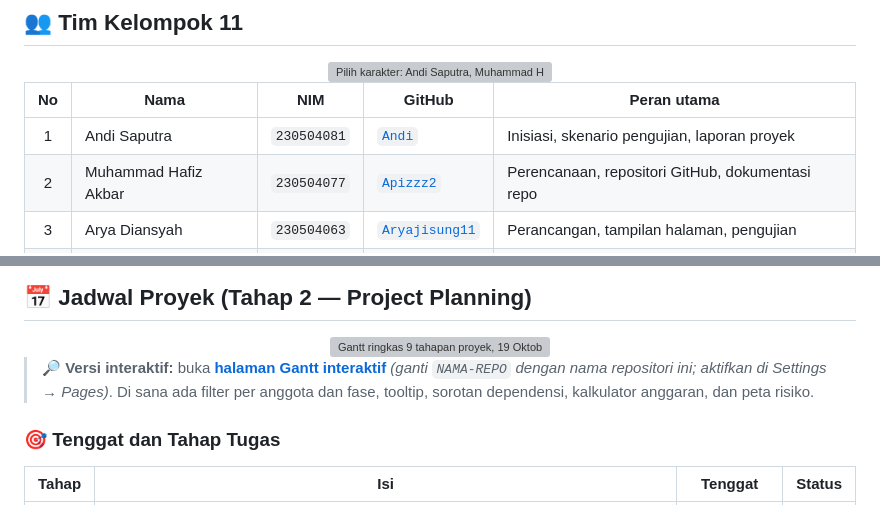
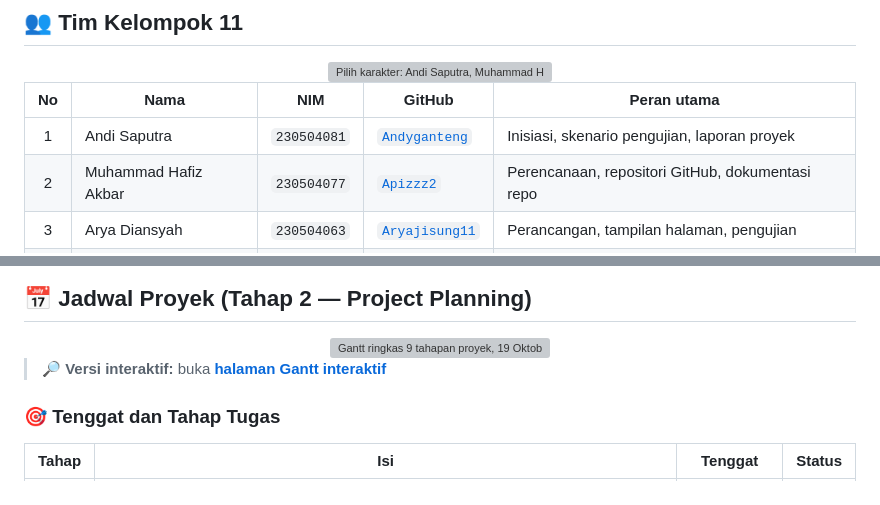
Before and after one commit to MPPL01022026/Kelompok-11, a Markdown page: README.md, 2 parts joined by grey strips. Drawn GitHub-style; grey boxes are pictures that could not be loaded.

```diff
--- a/README.md
+++ b/README.md
@@ -64,7 +64,7 @@ Proyek ini adalah tugas kelompok dengan studi kasus Kedai Pujasera. Kami berenca
 
 | No | Nama | NIM | GitHub | Peran utama |
 |:-:|---|---|---|---|
-| 1 | Andi Saputra | `230504081` | [`Andi`](https://github.com/Andi) | Inisiasi, skenario pengujian, laporan proyek |
+| 1 | Andi Saputra | `230504081` | [`Andyganteng`](https://github.com/saputraandy95570-crypto) | Inisiasi, skenario pengujian, laporan proyek |
 | 2 | Muhammad Hafiz Akbar | `230504077` | [`Apizzz2`](https://github.com/Apizzz2) | Perencanaan, repositori GitHub, dokumentasi repo |
 | 3 | Arya Diansyah | `230504063` | [`Aryajisung11`](https://github.com/Aryajisung11) | Perancangan, tampilan halaman, pengujian |
 | 4 | Kharisa Ariyana | `230504069` | [`Ica`](https://github.com/Ica) | Analisis kebutuhan, konten kedai, presentasi |
@@ -191,8 +191,7 @@ Klik tiap level untuk melihat isinya.
 <img src="assets/gantt.svg" alt="Gantt ringkas 9 tahapan proyek, 19 Oktober sampai 27 November 2026" width="100%">
 </div>
 
-> 🔎 **Versi interaktif:** buka **[halaman Gantt interaktif](https://mppl01022026.github.io/NAMA-REPO/)** *(ganti `NAMA-REPO` dengan nama repositori ini; aktifkan di Settings → Pages)*. Di sana ada filter per anggota dan fase, tooltip, sorotan dependensi, kalkulator anggaran, dan peta risiko.
-
+> 🔎 **Versi interaktif:** buka **[halaman Gantt interaktif](https://mppl01022026.github.io/Kelompok-11/)**
 ### 🎯 Tenggat dan Tahap Tugas
 
 | Tahap | Isi | Tenggat | Status |
```
